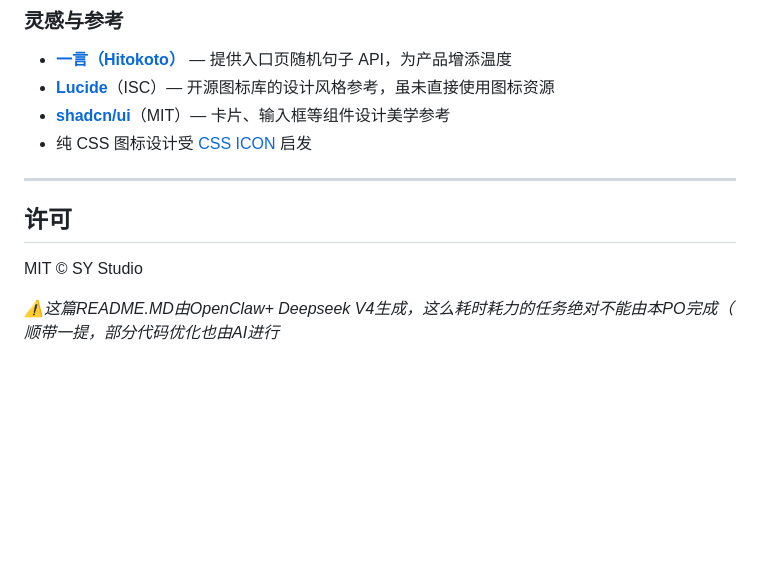
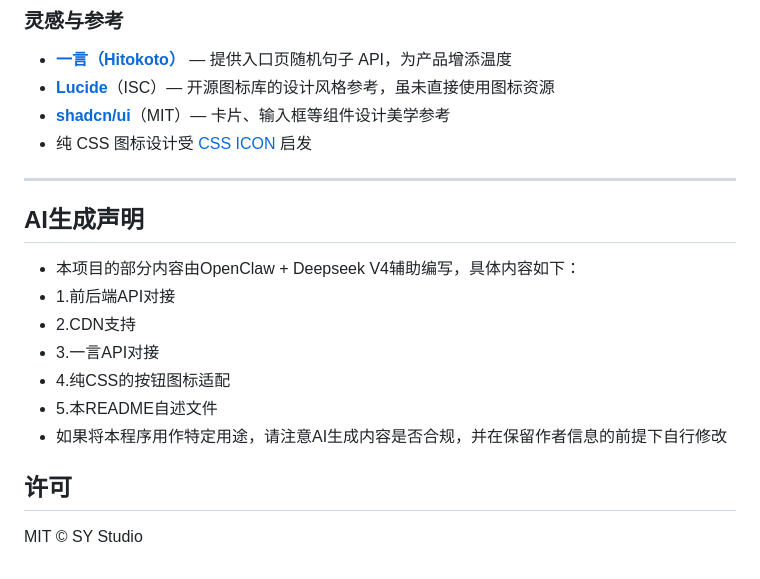
Before and after one commit to laoqi2333/486image-c, a Markdown page: README.md, the part around one of its changes. Rendered like a GitHub page; blank space fills up the shorter version.

```diff
--- a/README.md
+++ b/README.md
@@ -230,10 +230,15 @@ ossutil sync /opt/486network-image/uploads/ oss://your-bucket/uploads/
 - 纯 CSS 图标设计受 [CSS ICON](https://cssicon.space/) 启发
 
 ---
+## AI生成声明
+- 本项目的部分内容由OpenClaw + Deepseek V4辅助编写，具体内容如下：
+- 1.前后端API对接
+- 2.CDN支持
+- 3.一言API对接
+- 4.纯CSS的按钮图标适配
+- 5.本README自述文件
+- 如果将本程序用作特定用途，请注意AI生成内容是否合规，并在保留作者信息的前提下自行修改
 
 ## 许可
 
 MIT © SY Studio
-
-_⚠这篇README.MD由OpenClaw+ Deepseek V4生成，这么耗时耗力的任务绝对不能由本PO完成（_
-_顺带一提，部分代码优化也由AI进行_
```
Also changed, not shown: other parts of README.md (+2 -2 lines).
